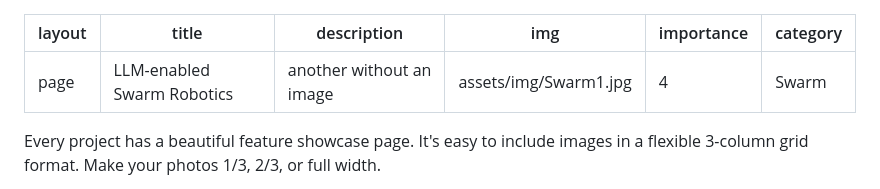
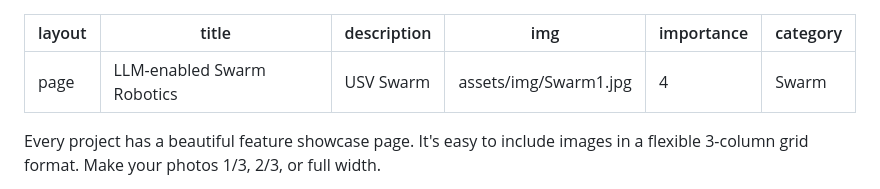
Before and after one commit to shaohaibin/shaohaibin.github.io, a Markdown page: _projects/4_project.md, the part around the change. GitHub-like rendering.

```diff
--- a/_projects/4_project.md
+++ b/_projects/4_project.md
@@ -1,7 +1,7 @@
 ---
 layout: page
 title: LLM-enabled Swarm Robotics
-description: another without an image
+description: USV Swarm
 img: assets/img/Swarm1.jpg
 importance: 4
 category: Swarm
```
